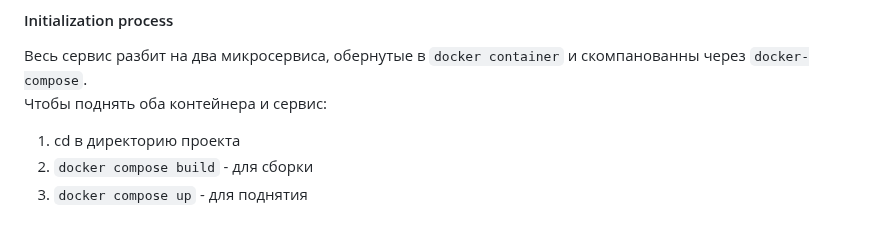
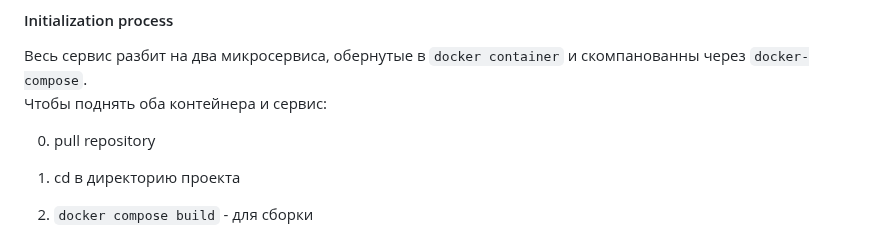
Before and after one commit to TeamSeshDeadBoy/TextSentiment, a Markdown page: README.md, the part around the change. GitHub-like rendering; blank space fills up the shorter version.

Commit message:
1 line fix

```diff
--- a/README.md
+++ b/README.md
@@ -38,6 +38,8 @@ A Service to analyzie a text and determine its sentiment metric.
 
 Весь сервис разбит на два микросервиса, обернутые в `docker container` и скомпанованны через `docker-compose`.
 Чтобы поднять оба контейнера и сервис:
+
+0. pull repository
 
 1. cd в директорию проекта
 2. `docker compose build` - для сборки
```
